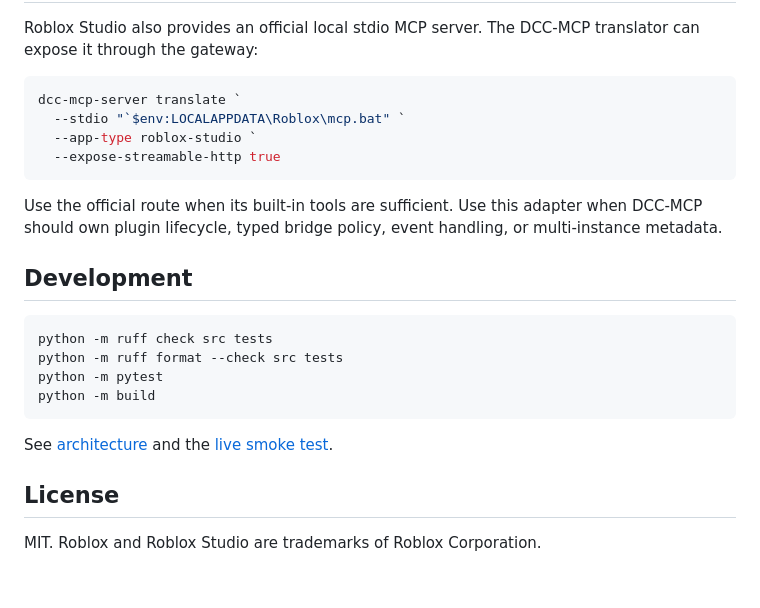
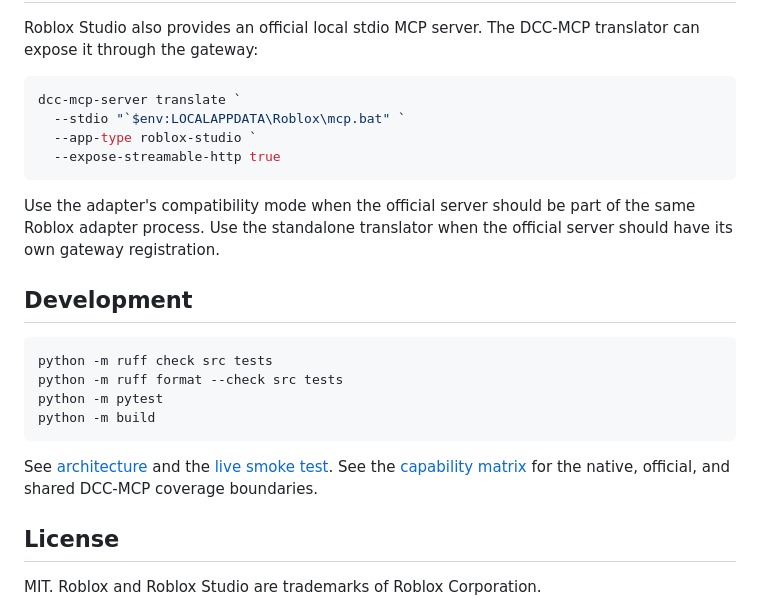
Before and after one commit to dcc-mcp/dcc-mcp-roblox-studio, a Markdown page: README.md, the part around one of its changes. Rendered like a GitHub page; blank space fills up the shorter version.

````diff
--- a/README.md
+++ b/README.md
@@ -79,9 +175,9 @@ dcc-mcp-server translate `
   --expose-streamable-http true
 ```
 
-Use the official route when its built-in tools are sufficient. Use this
-adapter when DCC-MCP should own plugin lifecycle, typed bridge policy, event
-handling, or multi-instance metadata.
+Use the adapter's compatibility mode when the official server should be part
+of the same Roblox adapter process. Use the standalone translator when the
+official server should have its own gateway registration.
 
 ## Development
 
@@ -93,6 +189,8 @@ python -m build
 ```
 
 See [architecture](docs/architecture.md) and the [live smoke test](docs/live-smoke.md).
+See the [capability matrix](docs/capability-matrix.md) for the native, official,
+and shared DCC-MCP coverage boundaries.
 
 ## License
 
````
Also changed, not shown: other parts of README.md (+107 -11 lines), docs/capability-matrix.md (added, +56 -0 lines), docs/live-smoke.md (+10 -4 lines), docs/assets/roblox-studio-showcase.gif (added), 8 other files.
